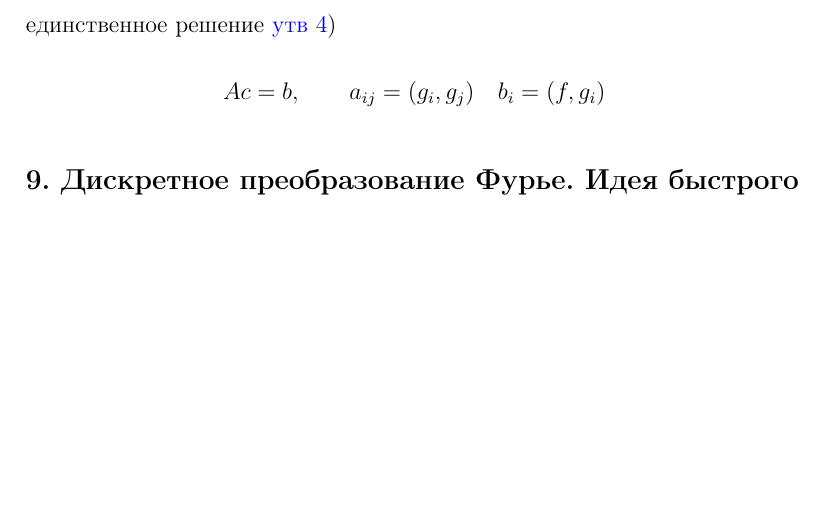
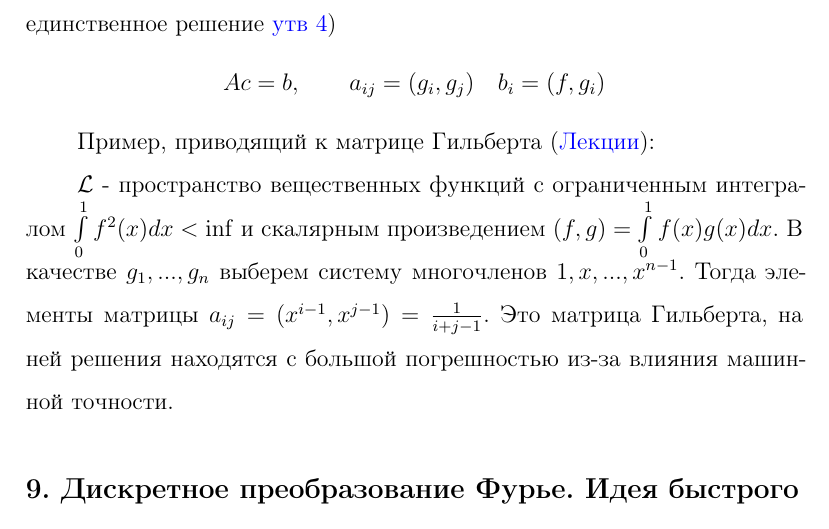
Before and after one commit to baJlax/Chmy, a LaTeX document (chmy.tex): part of page 12 of 160, cut so that both start at the same text, the shorter picture padded with empty space. Compiled offline with pdfLaTeX.

Commit message:
8) приближение в гильбертовом пр-ве

```diff
--- a/chmy.tex
+++ b/chmy.tex
@@ -287,6 +287,10 @@
 		Ac = b, \ \ \ \ \ \ a_{ij} = (g_i, g_j) \ \ \ b_i = (f, g_i)
 	$$
 
+	Пример, приводящий к матрице Гильберта (\hyperlink {lects.31}{Лекции}):
+
+	$\mathcal{L}$ - пространство вещественных функций с ограниченным интегралом $\int\limits_0^1 f^2(x)dx < \inf $ и скалярным произведением $(f,g) = \int\limits_0^1 f(x)g(x)dx$. В качестве $g_1, ..., g_n$ выберем систему многочленов $1, x, ..., x^{n-1}$. Тогда элементы матрицы $a_{ij} = (x^{i-1},x^{j-1}) = \frac{1}{i+j-1}$. Это матрица Гильберта, на ней решения находятся с большой погрешностью из-за влияния машинной точности.
+
 \section {Дискретное преобразование Фурье. Идея быстрого дискретного преобразования Фурье.}
 	\hyperlink {lects.32}{Лекции}\\
 
```
Also changed, not shown: tickets.txt (+1 -1 lines).
